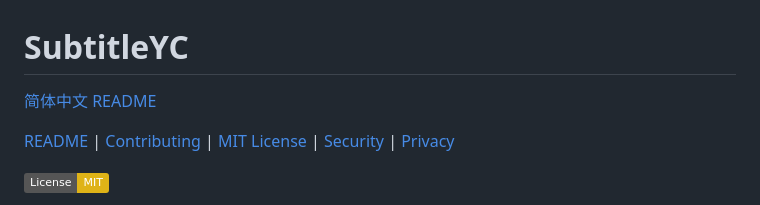
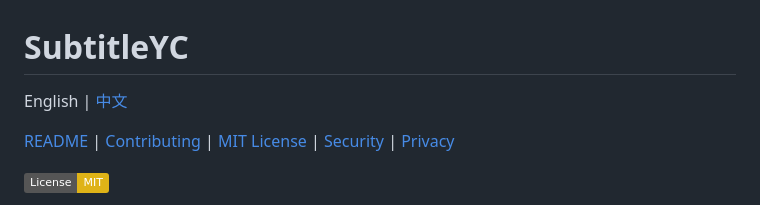
Before and after one commit to BambooYC123/SubtitleYC, a Markdown page: README.md, the part around the change. GitHub-like rendering; badges without logos.

Commit message:
Update README language links

```diff
--- a/README.md
+++ b/README.md
@@ -1,6 +1,6 @@
 # SubtitleYC
 
-[简体中文 README](README.CN.md)
+English | [中文](README.CN.md)
 
 [README](README.md) | [Contributing](CONTRIBUTING.md) | [MIT License](LICENSE) | [Security](SECURITY.md) | [Privacy](PRIVACY.md)
 
```
